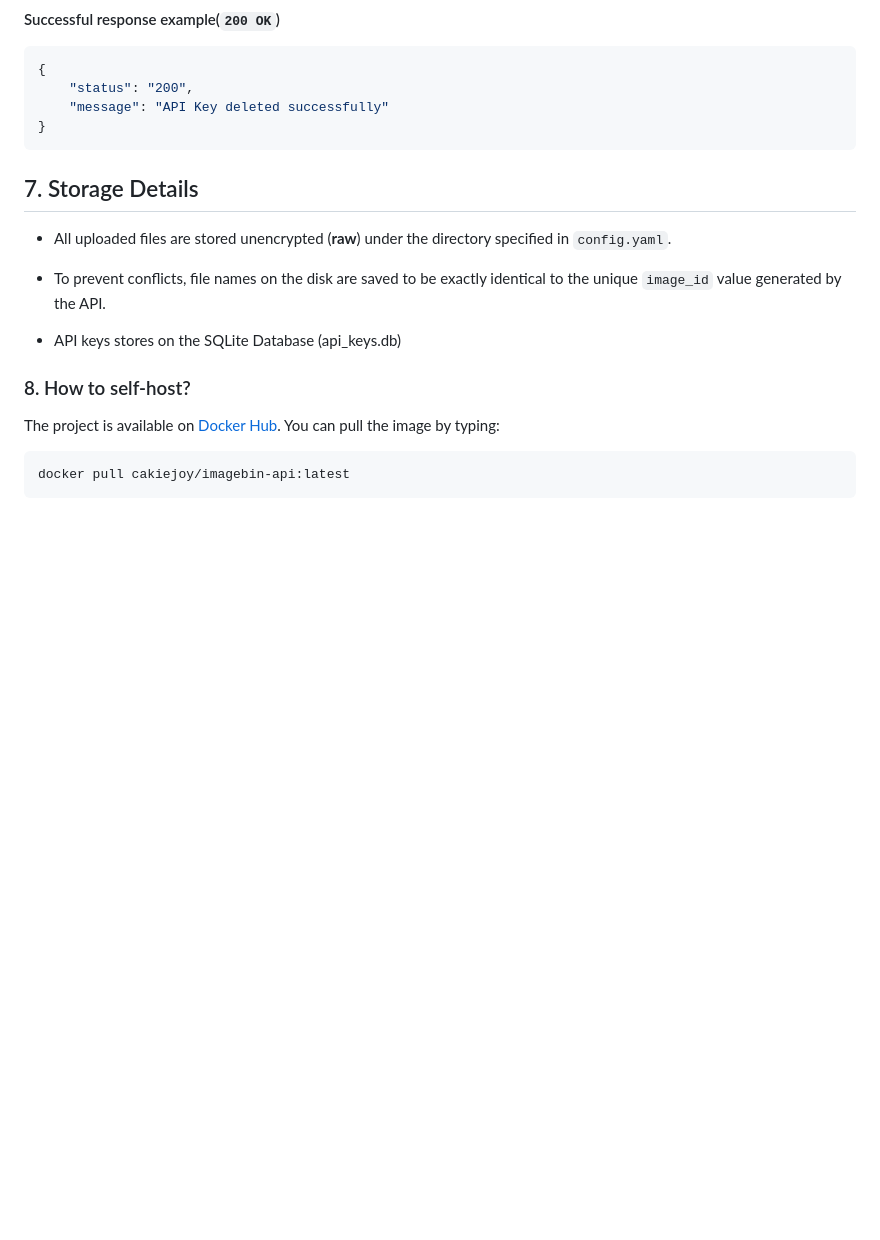
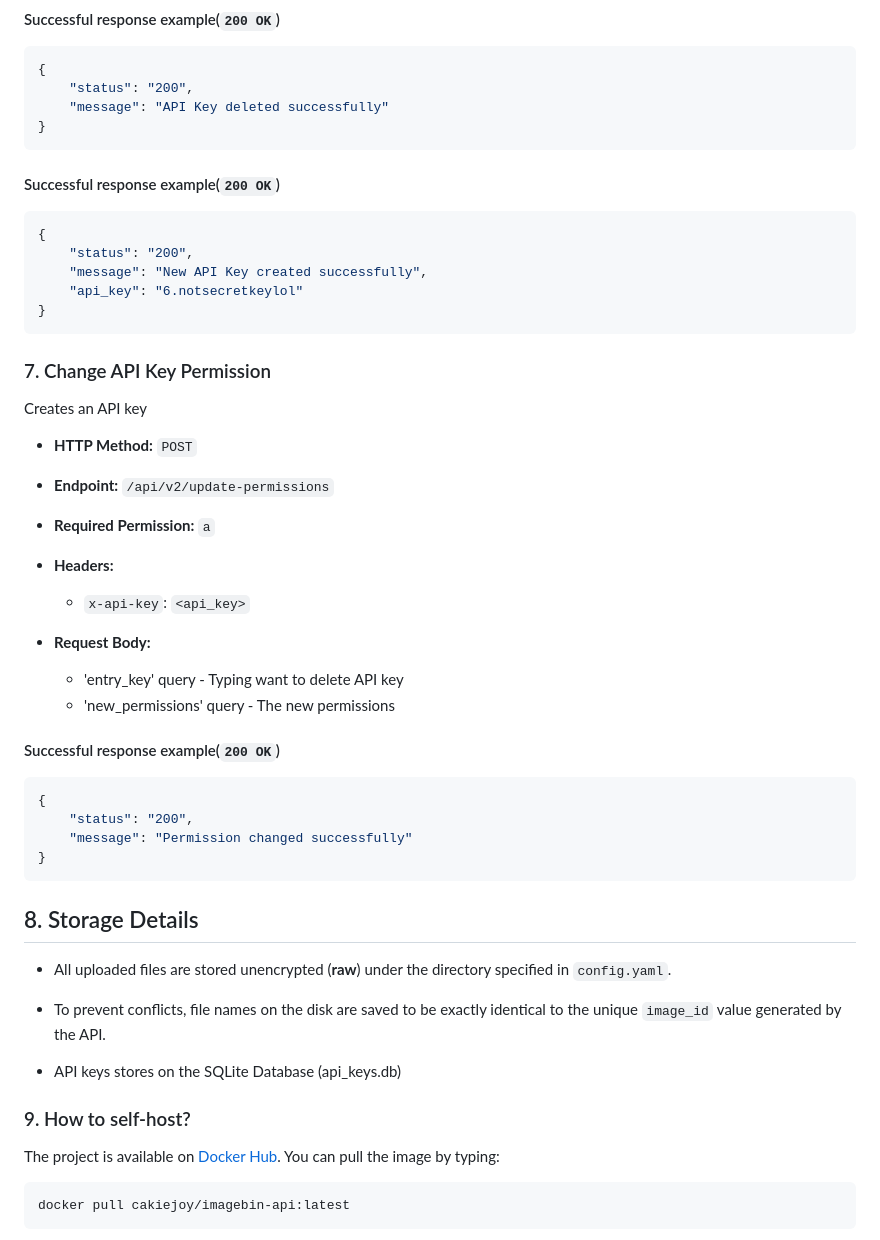
Before and after one commit to CakieJoy/imagebin-api, a Markdown page: README.md, the part around the change. Rendered like a GitHub page; blank space fills up the shorter version.

Commit message:
docs: added update perm

````diff
--- a/README.md
+++ b/README.md
@@ -184,8 +184,45 @@ Creates an API key
 }
 ```
 
+#### Successful response example(`200 OK`)
+```json
+{
+    "status": "200",
+    "message": "New API Key created successfully",
+    "api_key": "6.notsecretkeylol"
+}
+```
 
-## 7. Storage Details
+### 7. Change API Key Permission
+
+Creates an API key
+
+- **HTTP Method:** `POST`
+
+- **Endpoint:** `/api/v2/update-permissions`
+
+- **Required Permission:** `a`
+
+- **Headers:**
+
+    - `x-api-key`: `<api_key>`
+
+- **Request Body:**
+
+    - 'entry_key' query - Typing want to delete API key
+    - 'new_permissions' query - The new permissions
+
+
+#### Successful response example(`200 OK`)
+```json
+{
+    "status": "200",
+    "message": "Permission changed successfully"
+}
+```
+
+
+## 8. Storage Details
 
 - All uploaded files are stored unencrypted (**raw**) under the directory specified in `config.yaml`.
 
@@ -193,7 +230,7 @@ Creates an API key
 
 - API keys stores on the SQLite Database (api_keys.db)
 
-###  8. How to self-host?
+###  9. How to self-host?
 The project is available on [Docker Hub](https://hub.docker.com/r/cakiejoy/imagebin-api). You can pull the image by typing:
 
 ```bash
````
